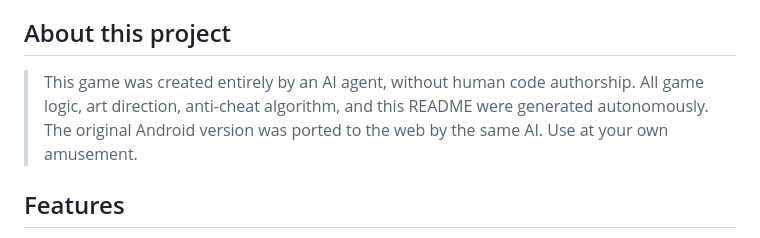
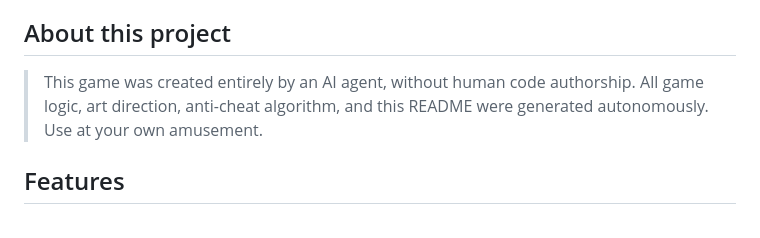
Before and after one commit to 0ldkettle/0ldkettle.github.io, a Markdown page: README.md, the part around the change. GitHub-like rendering.

Commit message:
Remove Android port mention from README

```diff
--- a/README.md
+++ b/README.md
@@ -6,7 +6,7 @@ The further you push, the smaller the goose gets, the redder the screen glows, a
 
 ## About this project
 
-> This game was created entirely by an AI agent, without human code authorship. All game logic, art direction, anti-cheat algorithm, and this README were generated autonomously. The original Android version was ported to the web by the same AI. Use at your own amusement.
+> This game was created entirely by an AI agent, without human code authorship. All game logic, art direction, anti-cheat algorithm, and this README were generated autonomously. Use at your own amusement.
 
 ## Features
 
```
